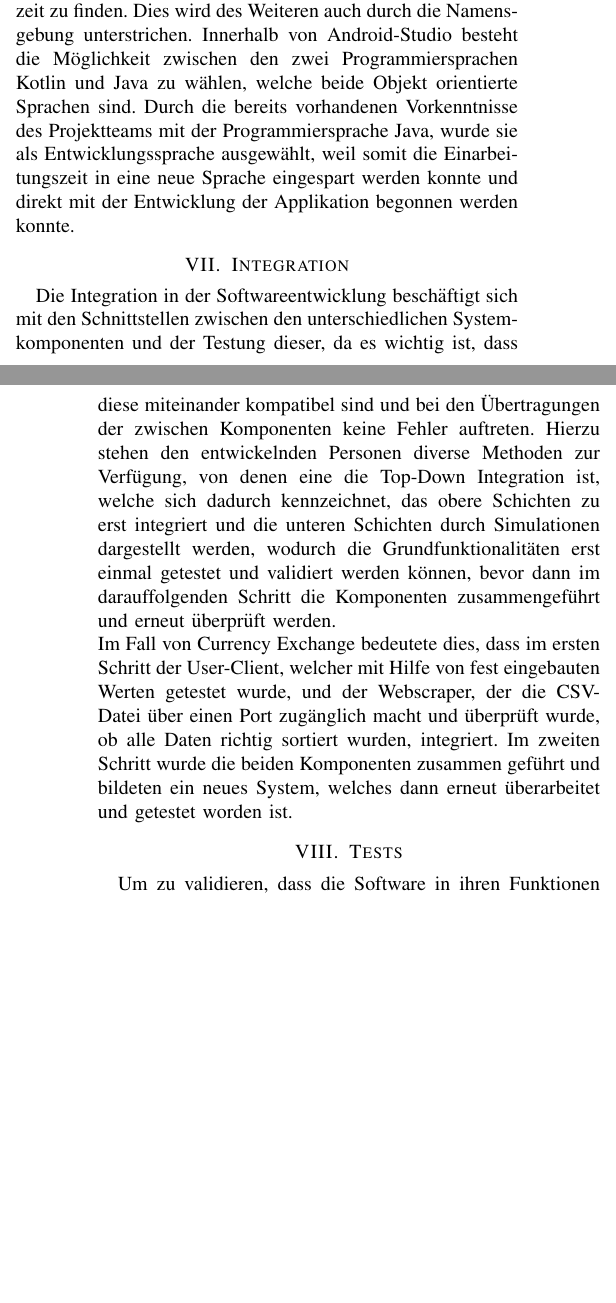
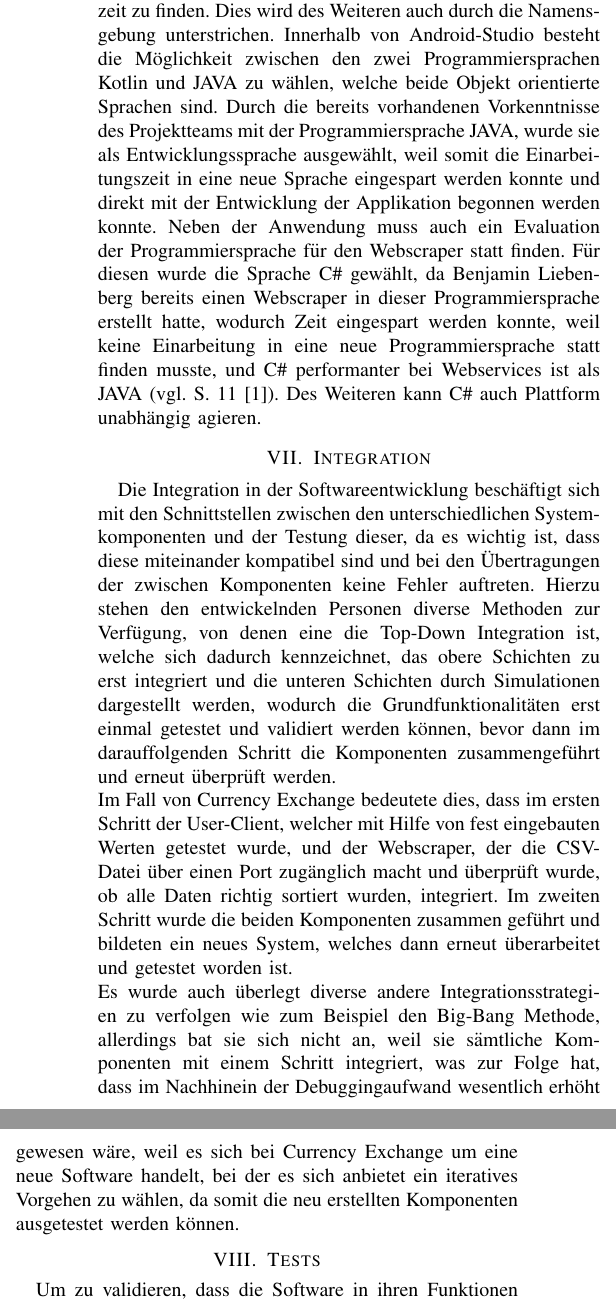
Before and after one commit to annika81115/currencyexChange, a LaTeX paper (Paper/Paper.tex): two parts of the columns of pages 3 and 4 of 5 before the commit and two parts of the columns of page 4 of 5 after it, joined at a grey line, cut so that both start at the same text, the shorter picture padded with empty space. Compiled offline with pdfLaTeX; a missing font is replaced by an installed copy or a similar font; a LaTeX package or settings file that is missing is left out.

Commit message:
C#, Konsistenz, BigBang und Designentwurf hinzugefügt

```diff
--- a/Paper/Paper.tex
+++ b/Paper/Paper.tex
@@ -108,8 +109,6 @@ Innerhalb des letzten Bereiches des Diagramms, welcher sich mit der Verarbeitung
 	\label{fig:designentwurf}
 \end{figure}
 
-
-
 \section{Implementierung}
 
 \subsection{Konsistenz}
@@ -117,12 +117,13 @@ Innerhalb des letzten Bereiches des Diagramms, welcher sich mit der Verarbeitung
 \subsection{Vorbereitung}
 Innerhalb der Vorbereitungsphase werden wichtige Punkte für den Verlauf des Projekts festgelegt. Einer dieser Punkte ist die Versionsverwaltung. Über sie werden die verschiedenen Stände der Software gesteuert und überblickt. Außerdem kann im Fall von irreversiblen Fehlern auf frühere Versionen zugegriffen werden, wodurch es vermieden wird händisch den gesamten Code auf einen früheren Stand um zu strukturieren, was bei großen Codemengen sehr zeitaufwändig ist und somit viel Zeit der Bearbeitung einspart. Dazu wurde die Plattform GitHub verwendet, weil sie verständlich gestaltet worden ist und somit wenig Zeit für die Einarbeitung benötigt. Zu dem ist GitHub kostenfrei und weit verbreitet, was bei Problemen mit der Versionsverwaltung zu einem breiten Angebot von Hilfestellungen führt, da wahrscheinlich das Problem schon irgendwann mal aufgetaucht ist.\\
 Ein weiterer Punkt ist die Namenskonvention von Funktionen, Variablen und Dateien. Hierbei wurde festgelegt, dass die Namen deskriptiv sein sollen, damit sie möglichst einfach zu verstehen sind. Deskriptive Namen werden so gestalten, dass der Namen alleine die Funktionalität beschreiben kann, wodurch auch viele Kommentarzeilen eingespart werden können, weil der Name diese Funktion schon übernimmt und eine genauere Beschreibung selten benötigt wird.\\
-Der wichtigste Punkte innerhalb eines Softwareprojekts sind die verwendete Entwicklungsumgebung und verwendeten Programmiersprachen. Da das Ziel bei Currency Exchange durch eine Android-App dargestellt wird, wurde nach einer Entwicklungsumgebung gesucht, die den Entwicklungsprozess durch Verbesserungsvorschläge und graphische Darstellungen der Applikation unterstützt. Eine solche Entwicklungsumgebung ist Android-Studio verwendet, weil sie ohne weitere Einstellungen Codeverbesserungen vorschlägt und einen eingebauten Emulator besitzt, der es vereinfacht die Anwendung graphisch wahrzunehmen, zu simulieren und Fehler während der Laufzeit zu finden. Dies wird des Weiteren auch durch die Namensgebung unterstrichen. Innerhalb von Android-Studio besteht die Möglichkeit zwischen den zwei Programmiersprachen Kotlin und Java zu wählen, welche beide Objekt orientierte Sprachen sind. Durch die bereits vorhandenen Vorkenntnisse des Projektteams mit der Programmiersprache Java, wurde sie als Entwicklungssprache ausgewählt, weil somit die Einarbeitungszeit in eine neue Sprache eingespart werden konnte und direkt mit der Entwicklung der Applikation begonnen werden konnte.
+Der wichtigste Punkte innerhalb eines Softwareprojekts sind die verwendete Entwicklungsumgebung und verwendeten Programmiersprachen. Da das Ziel bei Currency Exchange durch eine Android-App dargestellt wird, wurde nach einer Entwicklungsumgebung gesucht, die den Entwicklungsprozess durch Verbesserungsvorschläge und graphische Darstellungen der Applikation unterstützt. Eine solche Entwicklungsumgebung ist Android-Studio verwendet, weil sie ohne weitere Einstellungen Codeverbesserungen vorschlägt und einen eingebauten Emulator besitzt, der es vereinfacht die Anwendung graphisch wahrzunehmen, zu simulieren und Fehler während der Laufzeit zu finden. Dies wird des Weiteren auch durch die Namensgebung unterstrichen. Innerhalb von Android-Studio besteht die Möglichkeit zwischen den zwei Programmiersprachen Kotlin und JAVA zu wählen, welche beide Objekt orientierte Sprachen sind. Durch die bereits vorhandenen Vorkenntnisse des Projektteams mit der Programmiersprache JAVA, wurde sie als Entwicklungssprache ausgewählt, weil somit die Einarbeitungszeit in eine neue Sprache eingespart werden konnte und direkt mit der Entwicklung der Applikation begonnen werden konnte. Neben der Anwendung muss auch ein Evaluation der Programmiersprache für den Webscraper statt finden. Für diesen wurde die Sprache C\# gewählt, da Benjamin Liebenberg bereits einen Webscraper in dieser Programmiersprache erstellt hatte, wodurch Zeit eingespart werden konnte, weil keine Einarbeitung in eine neue Programmiersprache statt finden musste, und C\# performanter bei Webservices ist als JAVA (vgl. S. 11 \cite{csharpperformance}). Des Weiteren kann C\# auch Plattform unabhängig agieren.
+
 
 \section{Integration}
 Die Integration in der Softwareentwicklung beschäftigt sich mit den Schnittstellen zwischen den unterschiedlichen Systemkomponenten und der Testung dieser, da es wichtig ist, dass diese miteinander kompatibel sind und bei den Übertragungen der zwischen Komponenten keine Fehler auftreten. Hierzu stehen den entwickelnden Personen diverse Methoden zur Verfügung, von denen eine die Top-Down Integration ist, welche sich dadurch kennzeichnet, das obere Schichten zu erst integriert und die unteren Schichten durch Simulationen dargestellt werden, wodurch die Grundfunktionalitäten erst einmal getestet und validiert werden können, bevor dann im darauffolgenden Schritt die Komponenten zusammengeführt und erneut überprüft werden.\\
-Im Fall von Currency Exchange bedeutete dies, dass im ersten Schritt der User-Client, welcher mit Hilfe von fest eingebauten Werten getestet wurde, und der Webscraper, der die CSV-Datei über einen Port zugänglich macht und überprüft wurde, ob alle Daten richtig sortiert wurden, integriert. Im zweiten Schritt wurde die beiden Komponenten zusammen geführt und bildeten ein neues System, welches dann erneut überarbeitet und getestet worden ist.
-%TODO Big Bang
+Im Fall von Currency Exchange bedeutete dies, dass im ersten Schritt der User-Client, welcher mit Hilfe von fest eingebauten Werten getestet wurde, und der Webscraper, der die CSV-Datei über einen Port zugänglich macht und überprüft wurde, ob alle Daten richtig sortiert wurden, integriert. Im zweiten Schritt wurde die beiden Komponenten zusammen geführt und bildeten ein neues System, welches dann erneut überarbeitet und getestet worden ist. \\
+Es wurde auch überlegt diverse andere Integrationsstrategien zu verfolgen wie zum Beispiel den Big-Bang Methode, allerdings bat sie sich nicht an, weil sie sämtliche Komponenten mit einem Schritt integriert, was zur Folge hat, dass im Nachhinein der Debuggingaufwand wesentlich erhöht gewesen wäre, weil es sich bei Currency Exchange um eine neue Software handelt, bei der es sich anbietet ein iteratives Vorgehen zu wählen, da somit die neu erstellten Komponenten ausgetestet werden können.
 
 \section{Tests}
 Um zu validieren, dass die Software in ihren Funktionen korrekt ist, muss diese ausreichend getestet werden. Dazu müssen die Funktionen, die Persistenz und die Handhabung überprüft werden. Um dies zu bewerkstelligen, wird von Testmethoden Gebrauch gemacht. Da es jedoch kaum möglich ist, alle Bestandteile der Software gleichzeitig zu testen, wird die Überprüfung in mehrere Schichten unterteilt.\\
```
Also changed, not shown: Paper/Paper.pdf, Paper/Paper.tex (10 more changed lines), 3 other files.
